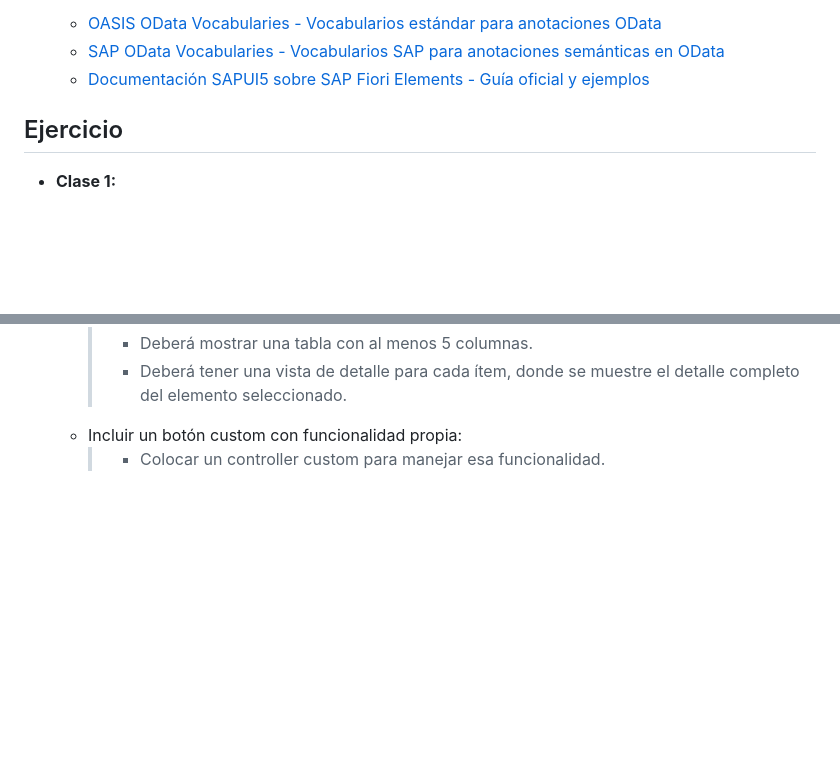
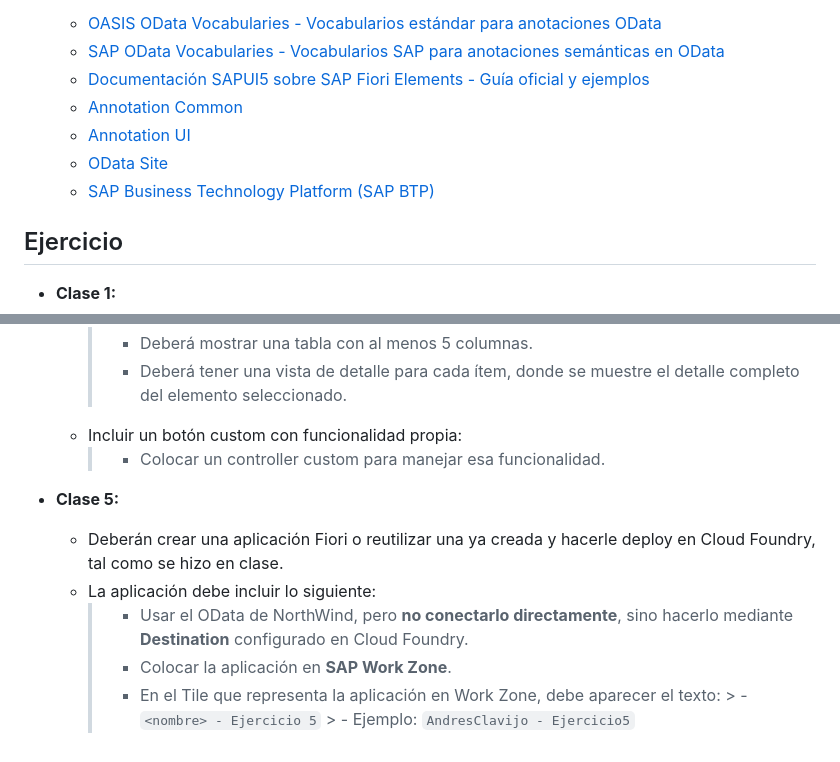
Before and after one commit to aclavijo-artech/Fiori-Capacitacion, a Markdown page: ejercicios-y-recursos.md, 2 parts joined by grey strips. GitHub-like rendering; blank space fills up the shorter version.

Commit message:
🚀 Updated documentation by adding branch list, included exercises, and added reference links

```diff
--- a/ejercicios-y-recursos.md
+++ b/ejercicios-y-recursos.md
@@ -27,6 +27,10 @@ Este file contiene los materiales y ejercicios prácticos correspondientes a las
     - [OASIS OData Vocabularies - Vocabularios estándar para anotaciones OData](https://github.com/oasis-tcs/odata-vocabularies)
     - [SAP OData Vocabularies - Vocabularios SAP para anotaciones semánticas en OData](https://github.com/SAP/odata-vocabularies)
     - [Documentación SAPUI5 sobre SAP Fiori Elements - Guía oficial y ejemplos](https://github.com/SAP-docs/sapui5/tree/main/docs/06_SAP_Fiori_Elements)
+    - [Annotation Common](https://sap.github.io/odata-vocabularies/vocabularies/Common.html)
+    - [Annotation UI](https://sap.github.io/odata-vocabularies/vocabularies/UI.html)
+    - [OData Site](https://www.odata.org/)
+    - [SAP Business Technology Platform (SAP BTP)](https://account.hana.ondemand.com/#/home/welcome)
 
 ## Ejercicio
 
@@ -60,3 +64,12 @@ Este file contiene los materiales y ejercicios prácticos correspondientes a las
         > - Deberá tener una vista de detalle para cada ítem, donde se muestre el detalle completo del elemento seleccionado.
     - Incluir un botón custom con funcionalidad propia:
         > - Colocar un controller custom para manejar esa funcionalidad.
+
+- **Clase 5:**
+    - Deberán crear una aplicación Fiori o reutilizar una ya creada y hacerle deploy en Cloud Foundry, tal como se hizo en clase.
+    - La aplicación debe incluir lo siguiente:
+        > - Usar el OData de NorthWind, pero **no conectarlo directamente**, sino hacerlo mediante **Destination** configurado en Cloud Foundry.
+        > - Colocar la aplicación en **SAP Work Zone**.
+        > - En el Tile que representa la aplicación en Work Zone, debe aparecer el texto:
+            > - `<nombre> - Ejercicio 5`
+            > - Ejemplo: `AndresClavijo - Ejercicio5`
```
Also changed, not shown: Readme.md (+2 -1 lines).
